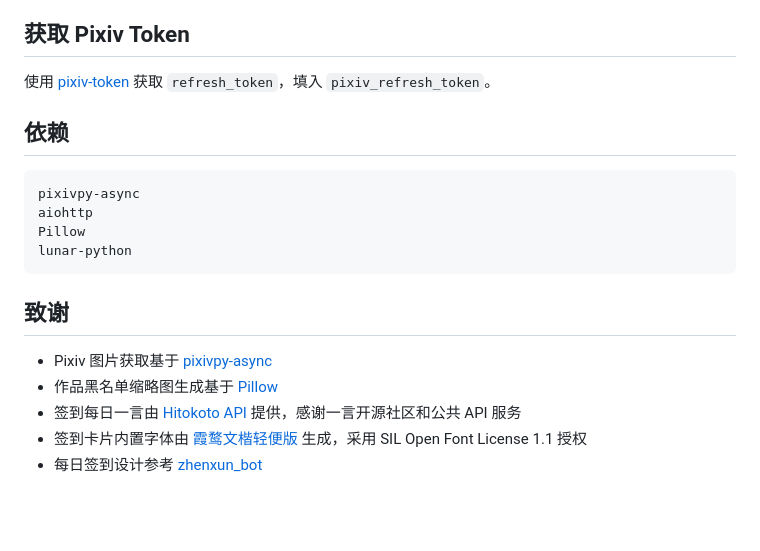
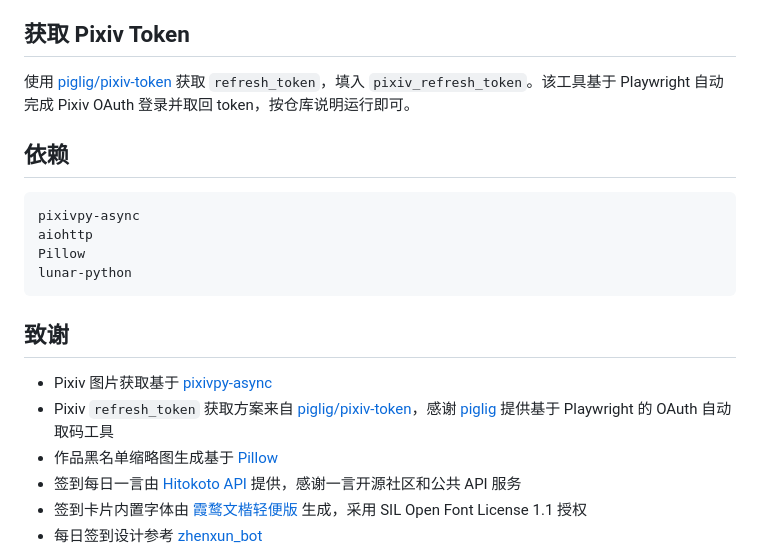
Before and after one commit to shitianyaa/astrbot_plugin_get_px, a Markdown page: README.md, the part around the change. GitHub-like rendering; blank space fills up the shorter version.

Commit message:
Point refresh_token guide at upstream piglig/pixiv-token and credit it

```diff
--- a/README.md
+++ b/README.md
@@ -188,7 +188,7 @@ AstrBot WebUI 插件页的「pluginCenter」可：
 
 ## 获取 Pixiv Token
 
-使用 [pixiv-token](https://github.com/shitianyaa/pixiv-token) 获取 `refresh_token`，填入 `pixiv_refresh_token`。
+使用 [piglig/pixiv-token](https://github.com/piglig/pixiv-token) 获取 `refresh_token`，填入 `pixiv_refresh_token`。该工具基于 Playwright 自动完成 Pixiv OAuth 登录并取回 token，按仓库说明运行即可。
 
 ## 依赖
 
@@ -202,6 +202,7 @@ lunar-python
 ## 致谢
 
 - Pixiv 图片获取基于 [pixivpy-async](https://github.com/Mikubill/pixivpy-async)
+- Pixiv `refresh_token` 获取方案来自 [piglig/pixiv-token](https://github.com/piglig/pixiv-token)，感谢 [piglig](https://github.com/piglig) 提供基于 Playwright 的 OAuth 自动取码工具
 - 作品黑名单缩略图生成基于 [Pillow](https://python-pillow.org/)
 - 签到每日一言由 [Hitokoto API](https://github.com/hitokoto-osc/hitokoto-api) 提供，感谢一言开源社区和公共 API 服务
 - 签到卡片内置字体由 [霞鹜文楷轻便版](https://github.com/lxgw/LxgwWenKai-Lite) 生成，采用 SIL Open Font License 1.1 授权
```
